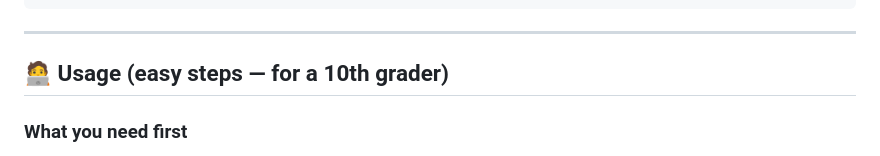
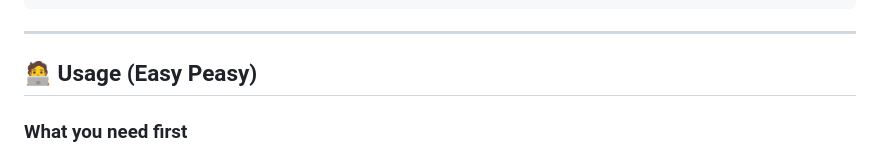
Before and after one commit to 2002-ishaan/SummerHome-Project-Repo, a Markdown page: README.md, the part around the change. Rendered like a GitHub page.

Commit message:
Update usage section title for clarity

````diff
--- a/README.md
+++ b/README.md
@@ -176,7 +176,7 @@ Output **only JSON** (no extra text or explanation).
 ```
 ---
 
-## 🧑‍💻 Usage (easy steps — for a 10th grader)
+## 🧑‍💻 Usage (Easy Peasy)
 
 ### What you need first
 - A Mac with Python 3.8+ installed.
````
